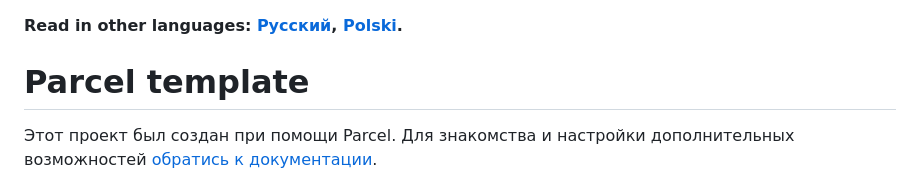
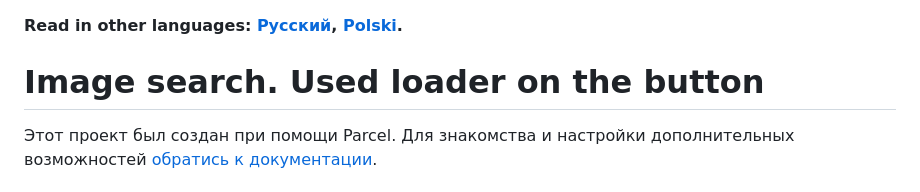
Before and after one commit to VladSalash/goit-js-hw-ImageSearch, a Markdown page: README.md, the part around the change. Drawn GitHub-style.

```diff
--- a/README.md
+++ b/README.md
@@ -1,6 +1,6 @@
 **Read in other languages: [Русский](README.md), [Polski](README.pl.md).**
 
-# Parcel template
+# Image search. Used loader on the button
 
 Этот проект был создан при помощи Parcel. Для знакомства и настройки
 дополнительных возможностей [обратись к документации](https://parceljs.org/).
```
